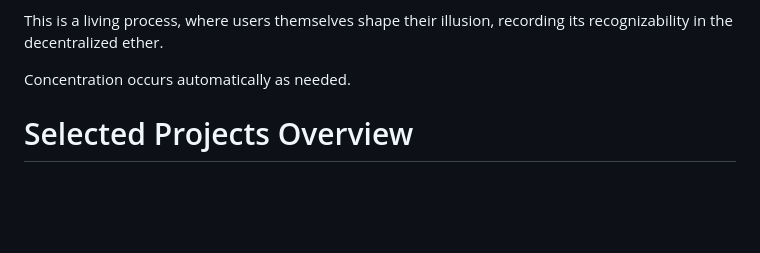
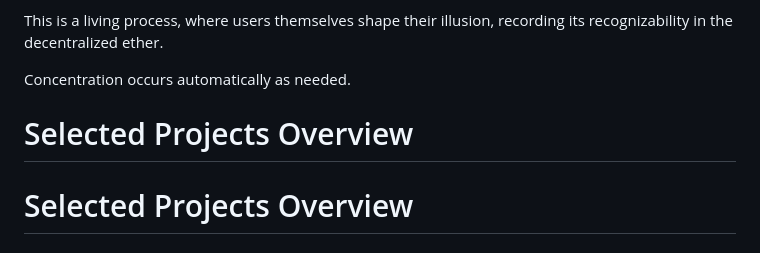
Before and after one commit to eqlectika/eqlectika.github.io, a Markdown page: README.md, the part around the change. Drawn GitHub-style; blank space fills up the shorter version.

Commit message:
Add 'Selected Projects Overview' section
Added a new section for 'Selected Projects Overview' in the README.

```diff
--- a/README.md
+++ b/README.md
@@ -53,6 +53,8 @@ The form can change offline and directly during the broadcast.
 This is a living process, where users themselves shape their illusion, recording its recognizability in the decentralized ether.
 
 Concentration occurs automatically as needed.
+
+# Selected Projects Overview
 
 # Selected Projects Overview
 
```
